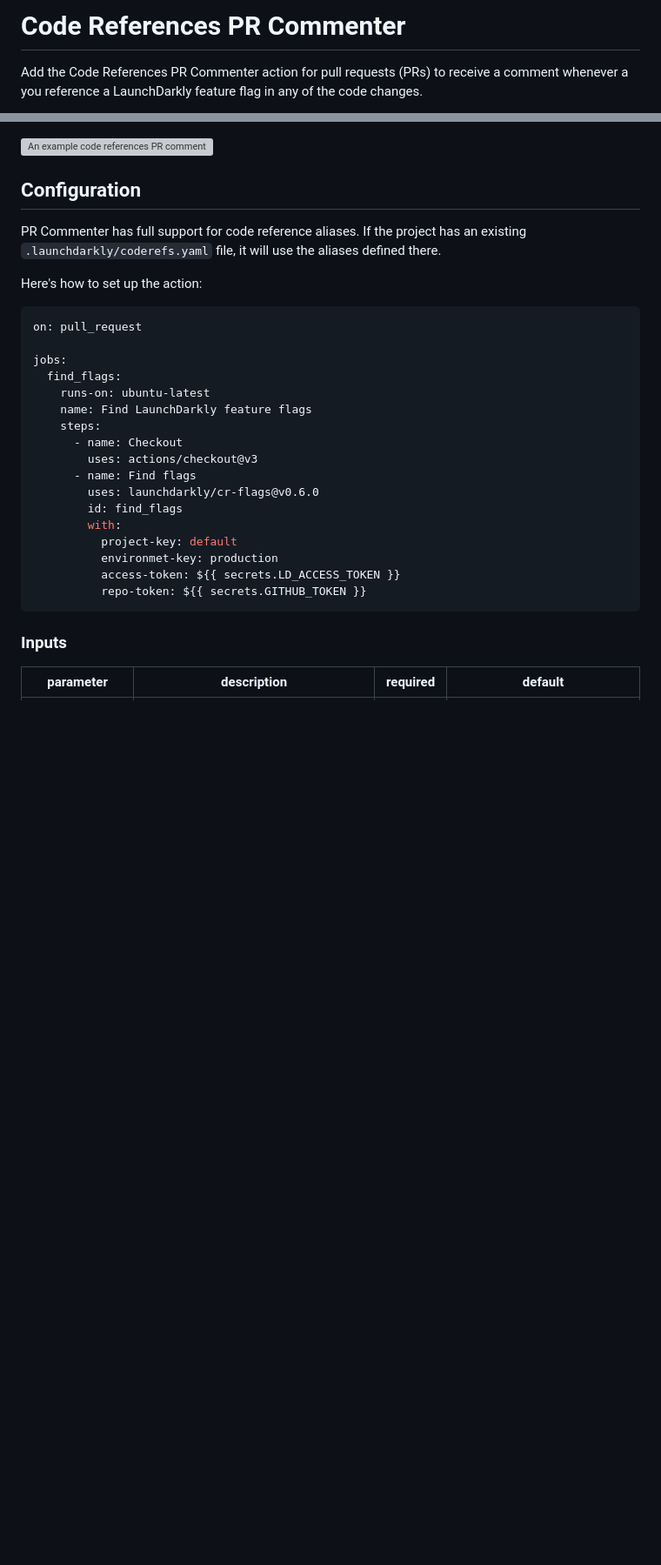
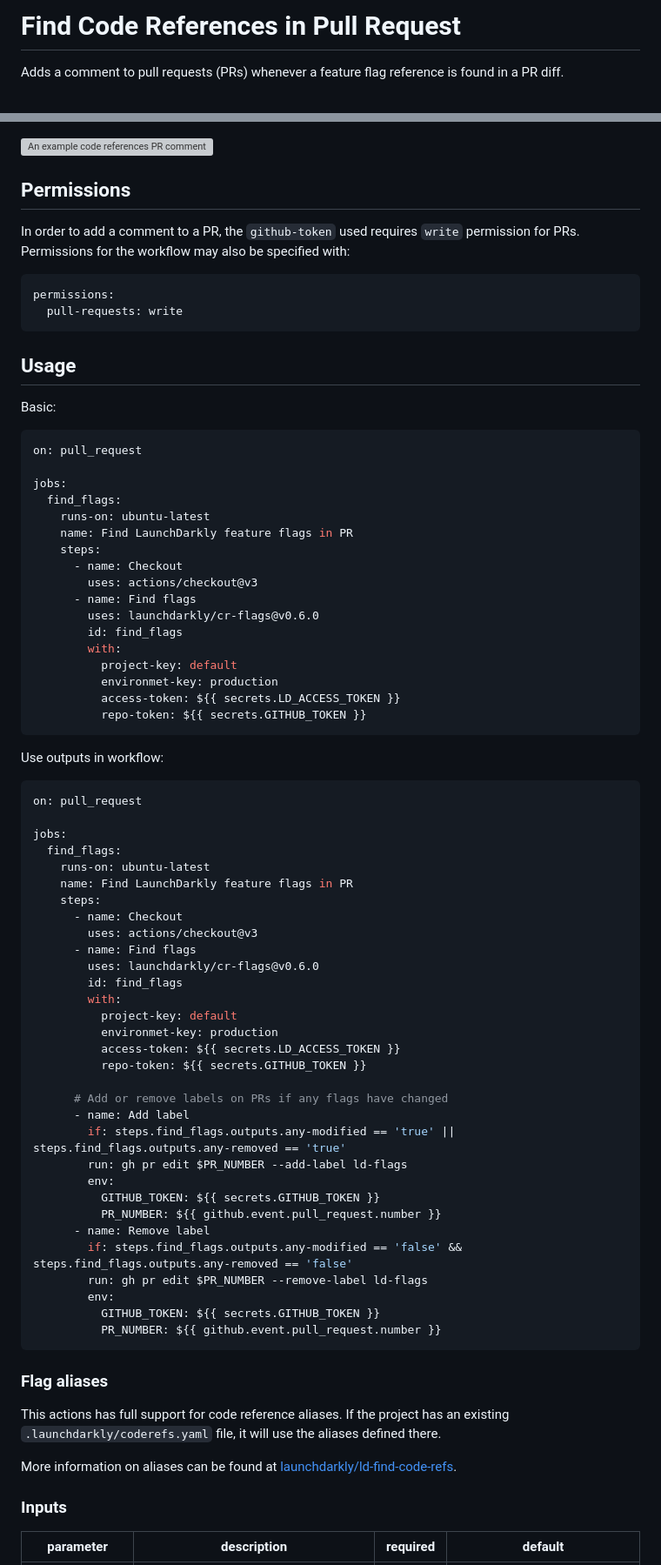
Before and after one commit to launchdarkly/find-code-references-in-pull-request, a Markdown page: README.md, 2 parts joined by grey strips. Shown at 87% size. GitHub-like rendering; blank space fills up the shorter version; grey boxes are pictures that could not be loaded.

````diff
--- a/README.md
+++ b/README.md
@@ -1,4 +1,4 @@
-# Code References PR Commenter
+# Find Code References in Pull Request
 
-Add the Code References PR Commenter action for pull requests (PRs) to receive a comment whenever a you reference a LaunchDarkly feature flag in any of the code changes.
+Adds a comment to pull requests (PRs) whenever a feature flag reference is found in a PR diff.
 
@@ -7,17 +6,26 @@ Here's how a PR comment appears:
 <img src="https://github.com/launchdarkly/cr-flags/raw/main/images/example-comment.png?raw=true" alt="An example code references PR comment" width="100%">
 
-## Configuration
-PR Commenter has full support for code reference aliases. If the project has an existing `.launchdarkly/coderefs.yaml` file, it will use the aliases defined there.
+## Permissions
 
-Here's how to set up the action:
+In order to add a comment to a PR, the `github-token` used requires `write` permission for PRs. Permissions for the workflow may also be specified with:
 
+```yaml
+permissions:
+  pull-requests: write
+```
+
+## Usage
+
+Basic:
+
+<!-- TODO update example repo name changes -->
 ```yaml
 on: pull_request
 
 jobs:
   find_flags:
     runs-on: ubuntu-latest
-    name: Find LaunchDarkly feature flags
+    name: Find LaunchDarkly feature flags in PR
     steps:
       - name: Checkout
         uses: actions/checkout@v3
@@ -30,6 +38,49 @@ jobs:
           access-token: ${{ secrets.LD_ACCESS_TOKEN }}
           repo-token: ${{ secrets.GITHUB_TOKEN }}
 ```
+
+Use outputs in workflow:
+
+<!-- TODO update example repo name changes -->
+```yaml
+on: pull_request
+
+jobs:
+  find_flags:
+    runs-on: ubuntu-latest
+    name: Find LaunchDarkly feature flags in PR
+    steps:
+      - name: Checkout
+        uses: actions/checkout@v3
+      - name: Find flags
+        uses: launchdarkly/cr-flags@v0.6.0
+        id: find_flags
+        with:
+          project-key: default
+          environmet-key: production
+          access-token: ${{ secrets.LD_ACCESS_TOKEN }}
+          repo-token: ${{ secrets.GITHUB_TOKEN }}
+
+      # Add or remove labels on PRs if any flags have changed
+      - name: Add label
+        if: steps.find_flags.outputs.any-modified == 'true' || steps.find_flags.outputs.any-removed == 'true'
+        run: gh pr edit $PR_NUMBER --add-label ld-flags
+        env:
+          GITHUB_TOKEN: ${{ secrets.GITHUB_TOKEN }}
+          PR_NUMBER: ${{ github.event.pull_request.number }}
+      - name: Remove label
+        if: steps.find_flags.outputs.any-modified == 'false' && steps.find_flags.outputs.any-removed == 'false'
+        run: gh pr edit $PR_NUMBER --remove-label ld-flags
+        env:
+          GITHUB_TOKEN: ${{ secrets.GITHUB_TOKEN }}
+          PR_NUMBER: ${{ github.event.pull_request.number }}
+```
+
+### Flag aliases
+
+This actions has full support for code reference aliases. If the project has an existing `.launchdarkly/coderefs.yaml` file, it will use the aliases defined there.
+
+More information on aliases can be found at [launchdarkly/ld-find-code-refs](https://github.com/launchdarkly/ld-find-code-refs/blob/main/docs/ALIASES.md).
 
 <!-- action-docs-inputs -->
 ### Inputs
````
Also changed, not shown: other parts of README.md (+1 -2 lines), images/example-comment.png.
